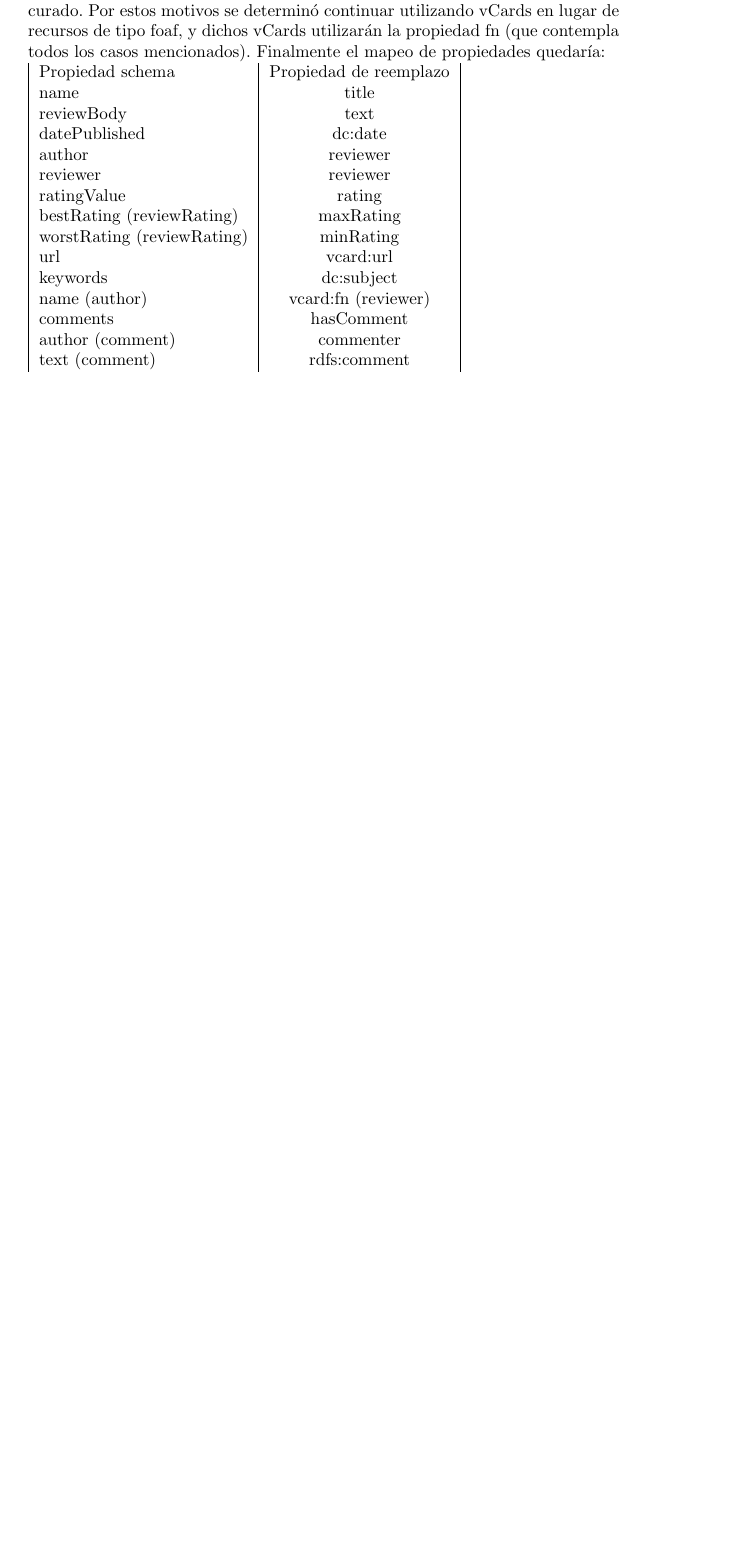
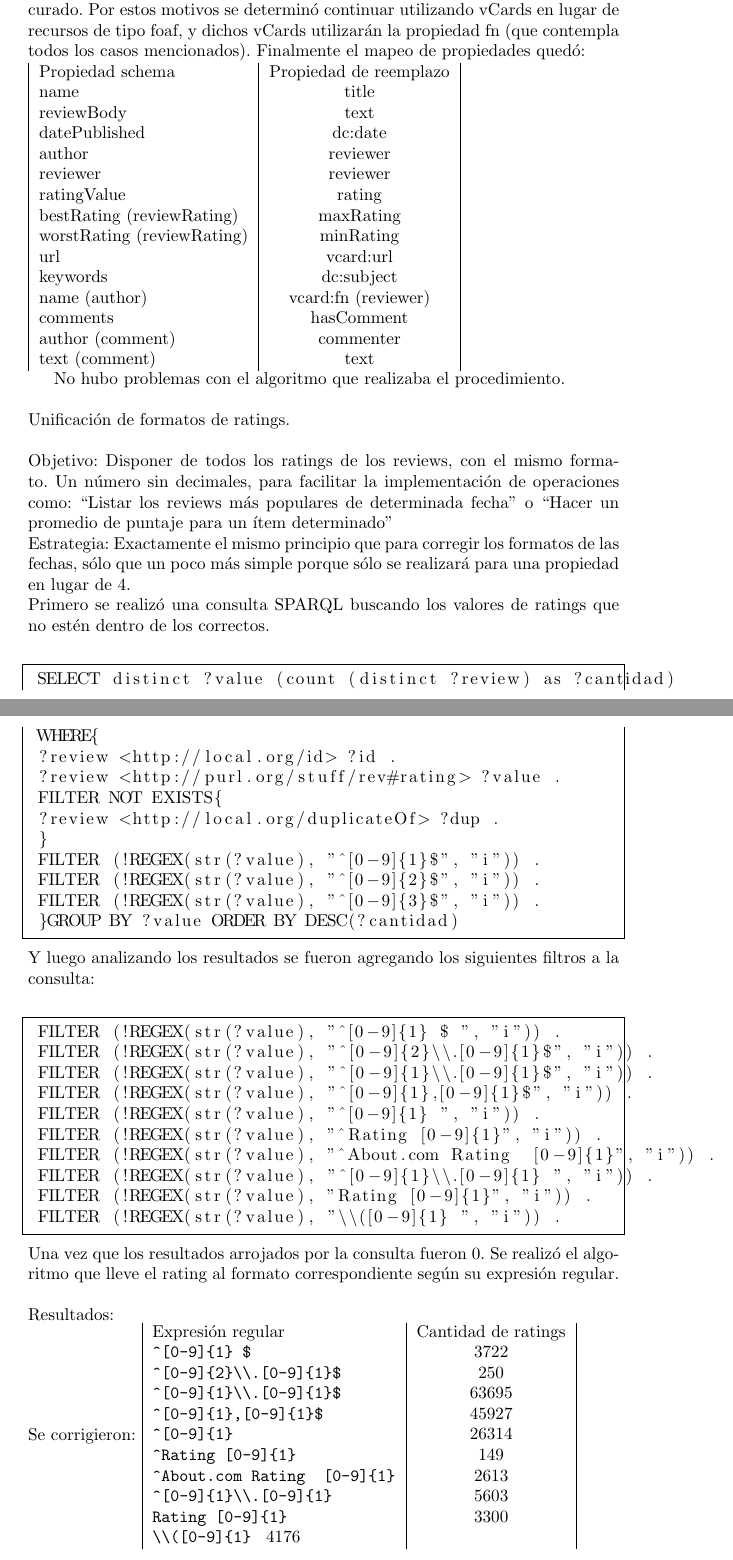
Before and after one commit to GuidoZuccarelli/tesis, a LaTeX document (main.tex, which reads integracion.tex): part of page 61 of 67 before the commit and two parts of pages 61 and 62 of 68 after it, the two joined at a grey line, cut so that both start at the same text, the shorter picture padded with empty space. The pictures show the PDF file main.pdf that the author committed with the source.

Commit message:
Agregado un paso mas a integracion

```diff
--- a/integracion.tex
+++ b/integracion.tex
@@ -58,7 +65,7 @@ Y no existe una propiedad dentro del vocabulario de foaf:Person que sea tan gen
 Además de que todos los previos valores de reviewer están conformados por un vCard, como también ya se analizó en la etapa de curado.
 Por estos motivos se determinó continuar utilizando vCards en lugar de recursos de tipo foaf, y dichos vCards utilizarán la propiedad
 fn (que contempla todos los casos mencionados).
-Finalmente el mapeo de propiedades quedaría:\\
+Finalmente el mapeo de propiedades quedó:\\
 \begin{tabular}{| l | c |}
 Propiedad schema & Propiedad de reemplazo\\
 name & title \\
@@ -74,5 +81,63 @@ keywords & dc:subject\\
 name (author) & vcard:fn (reviewer)\\
 comments & hasComment\\
 author (comment) & commenter \\
-text (comment) & rdfs:comment
+text (comment) & text
 \end{tabular}
+
+No hubo problemas con el algoritmo que realizaba el procedimiento.
+\\
+\\
+Unificación de formatos de ratings.\\
+\\
+Objetivo: Disponer de todos los ratings de los reviews, con el mismo formato. Un número sin decimales, para facilitar la implementación
+de operaciones como: ``Listar los reviews más populares de determinada fecha'' o ``Hacer un promedio de puntaje para un ítem determinado''
+\\
+Estrategia: Exactamente el mismo principio que para corregir los formatos de las fechas, sólo que un poco más simple porque sólo se realizará
+para una propiedad en lugar de 4.
+\\
+Primero se realizó una consulta SPARQL buscando los valores de ratings que no estén dentro de los correctos. \\
+
+ \begin{lstlisting}[frame=single]
+ SELECT distinct ?value (count (distinct ?review) as ?cantidad)
+ WHERE{
+ ?review <http://local.org/id> ?id .
+ ?review <http://purl.org/stuff/rev#rating> ?value .
+ FILTER NOT EXISTS{
+ ?review <http://local.org/duplicateOf> ?dup .
+ }
+ FILTER (!REGEX(str(?value), "^[0-9]{1}$", "i")) .
+ FILTER (!REGEX(str(?value), "^[0-9]{2}$", "i")) .
+ FILTER (!REGEX(str(?value), "^[0-9]{3}$", "i")) .
+ }GROUP BY ?value ORDER BY DESC(?cantidad)
+ \end{lstlisting}
+ Y luego analizando los resultados se fueron agregando los siguientes filtros a la consulta:\\
+ \begin{lstlisting}[frame=single]
+ FILTER (!REGEX(str(?value), "^[0-9]{1}½$", "i")) .
+ FILTER (!REGEX(str(?value), "^[0-9]{2}\\.[0-9]{1}$", "i")) .
+ FILTER (!REGEX(str(?value), "^[0-9]{1}\\.[0-9]{1}$", "i")) .
+ FILTER (!REGEX(str(?value), "^[0-9]{1},[0-9]{1}$", "i")) .
+ FILTER (!REGEX(str(?value), "^[0-9]{1} ", "i")) .
+ FILTER (!REGEX(str(?value), "^Rating [0-9]{1}", "i")) .
+ FILTER (!REGEX(str(?value), "^About.com Rating  [0-9]{1}", "i")) .
+ FILTER (!REGEX(str(?value), "^[0-9]{1}\\.[0-9]{1} ", "i")) .
+ FILTER (!REGEX(str(?value), "Rating [0-9]{1}", "i")) .
+ FILTER (!REGEX(str(?value), "\\([0-9]{1} ", "i")) .
+ \end{lstlisting}
+ Una vez que los resultados arrojados por la consulta fueron 0. Se realizó el algoritmo que lleve el rating al formato correspondiente
+ según su expresión regular.\\
+ \\
+ Resultados:\\
+ Se corrigieron:
+ \begin{tabular}{| l | c |}
+ Expresión regular & Cantidad de ratings \\
+ \verb|^[0-9]{1}½$| & 3722\\
+ \verb|^[0-9]{2}\\.[0-9]{1}$| & 250\\
+ \verb|^[0-9]{1}\\.[0-9]{1}$| & 63695\\
+ \verb|^[0-9]{1},[0-9]{1}$| & 45927\\
+ \verb|^[0-9]{1} | & 26314\\
+ \verb|^Rating [0-9]{1}| & 149\\
+ \verb|^About.com Rating  [0-9]{1}| & 2613\\
+ \verb|^[0-9]{1}\\.[0-9]{1} | & 5603\\
+ \verb|Rating [0-9]{1}| & 3300\\
+ \verb|\\([0-9]{1} | 4176&
+ \end{tabular}
```
Also changed, not shown: almacenado.tex (+1 -1 lines), estrategia.tex (+6 -0 lines), evaluacion.tex (+1 -0 lines), main.tex (+1 -0 lines), main.pdf, publicacion.tex (line endings or trailing spaces), integracion.tex (11 more changed lines), 1 other file.
